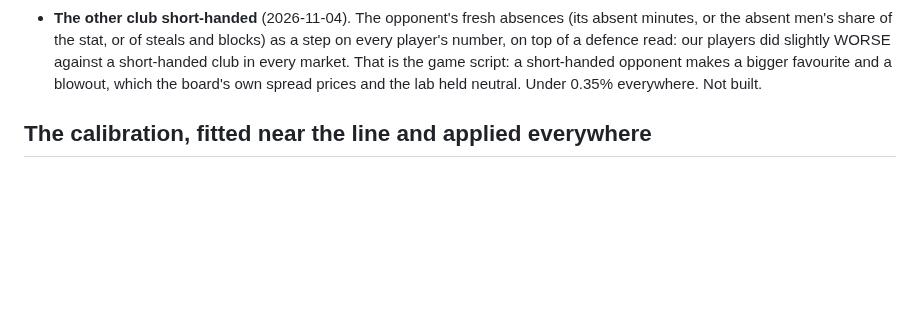
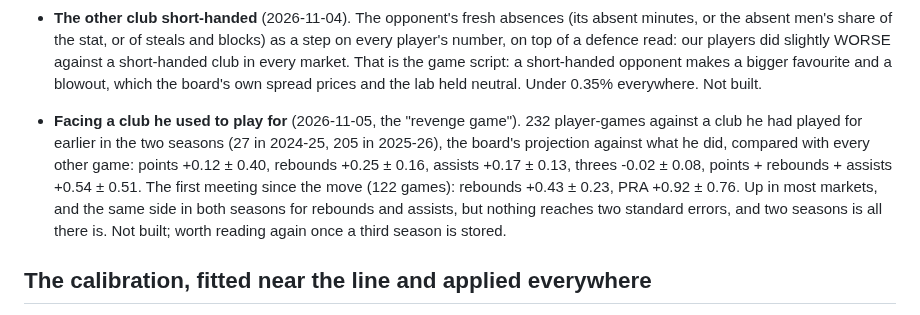
Before and after one commit to ethanlee1276/App, a Markdown page: docs/NBA_LAB.md, the part around one of its changes. Drawn GitHub-style; blank space fills up the shorter version.

```diff
--- a/docs/NBA_LAB.md
+++ b/docs/NBA_LAB.md
@@ -445,6 +445,17 @@ The same honesty the NFL's refusals get:
   favourite and a blowout, which the board's own spread prices and the lab
   held neutral. Under 0.35% everywhere. Not built.
 
+- **Facing a club he used to play for** (2026-11-05, the "revenge game").
+  232 player-games against a club he had played for earlier in the two
+  seasons (27 in 2024-25, 205 in 2025-26), the board's projection against
+  what he did, compared with every other game: points +0.12 ± 0.40,
+  rebounds +0.25 ± 0.16, assists +0.17 ± 0.13, threes -0.02 ± 0.08,
+  points + rebounds + assists +0.54 ± 0.51. The first meeting since the
+  move (122 games): rebounds +0.43 ± 0.23, PRA +0.92 ± 0.76. Up in most
+  markets, and the same side in both seasons for rebounds and assists,
+  but nothing reaches two standard errors, and two seasons is all there
+  is. Not built; worth reading again once a third season is stored.
+
 ## The calibration, fitted near the line and applied everywhere
 
 The NBA's stored corrections are fitted by the deep refit on the fitters'
```
Also changed, not shown: other parts of docs/NBA_LAB.md (+21 -0 lines), docs/ALL_SPORTS_AUDIT_2026-11-05.md (+1 -1 lines), docs/NBA_PARITY.md (+10 -6 lines).
